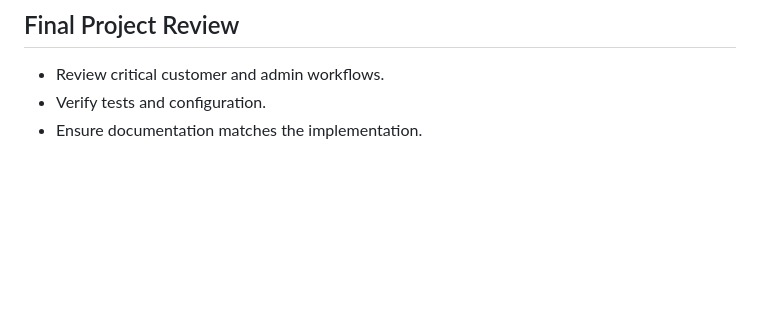
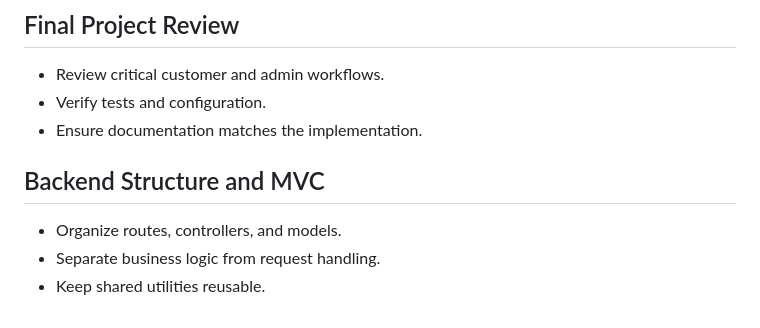
Before and after one commit to AfeedaKN/FitVibe-Ecom, a Markdown page: README.md, the part around the change. Rendered like a GitHub page; blank space fills up the shorter version.

Commit message:
docs: document backend MVC structure

```diff
--- a/README.md
+++ b/README.md
@@ -1122,3 +1122,10 @@ GitHub: AfeedaKN
 - Review critical customer and admin workflows.
 - Verify tests and configuration.
 - Ensure documentation matches the implementation.
+
+
+## Backend Structure and MVC
+
+- Organize routes, controllers, and models.
+- Separate business logic from request handling.
+- Keep shared utilities reusable.
```
